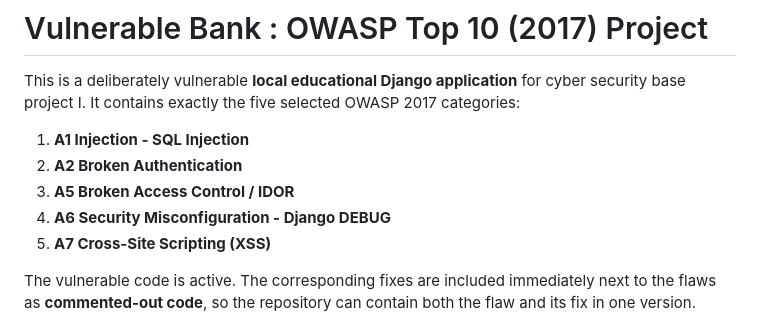
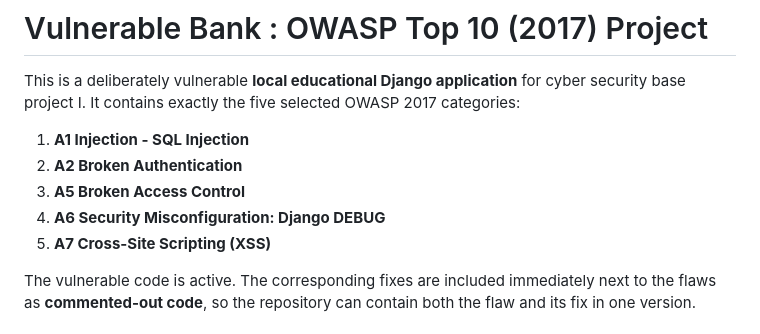
Before and after one commit to qiansun0101/Cyber-Security-Base-2025-Project-I, a Markdown page: README.md, the part around the change. Rendered like a GitHub page.

```diff
--- a/README.md
+++ b/README.md
@@ -4,8 +4,8 @@ This is a deliberately vulnerable **local educational Django application** for c
 
 1. **A1 Injection - SQL Injection**
 2. **A2 Broken Authentication**
-3. **A5 Broken Access Control / IDOR**
-4. **A6 Security Misconfiguration - Django DEBUG**
+3. **A5 Broken Access Control**
+4. **A6 Security Misconfiguration: Django DEBUG**
 5. **A7 Cross-Site Scripting (XSS)**
 
 The vulnerable code is active. The corresponding fixes are included immediately next to the flaws as **commented-out code**, so the repository can contain both the flaw and its fix in one version.
```
